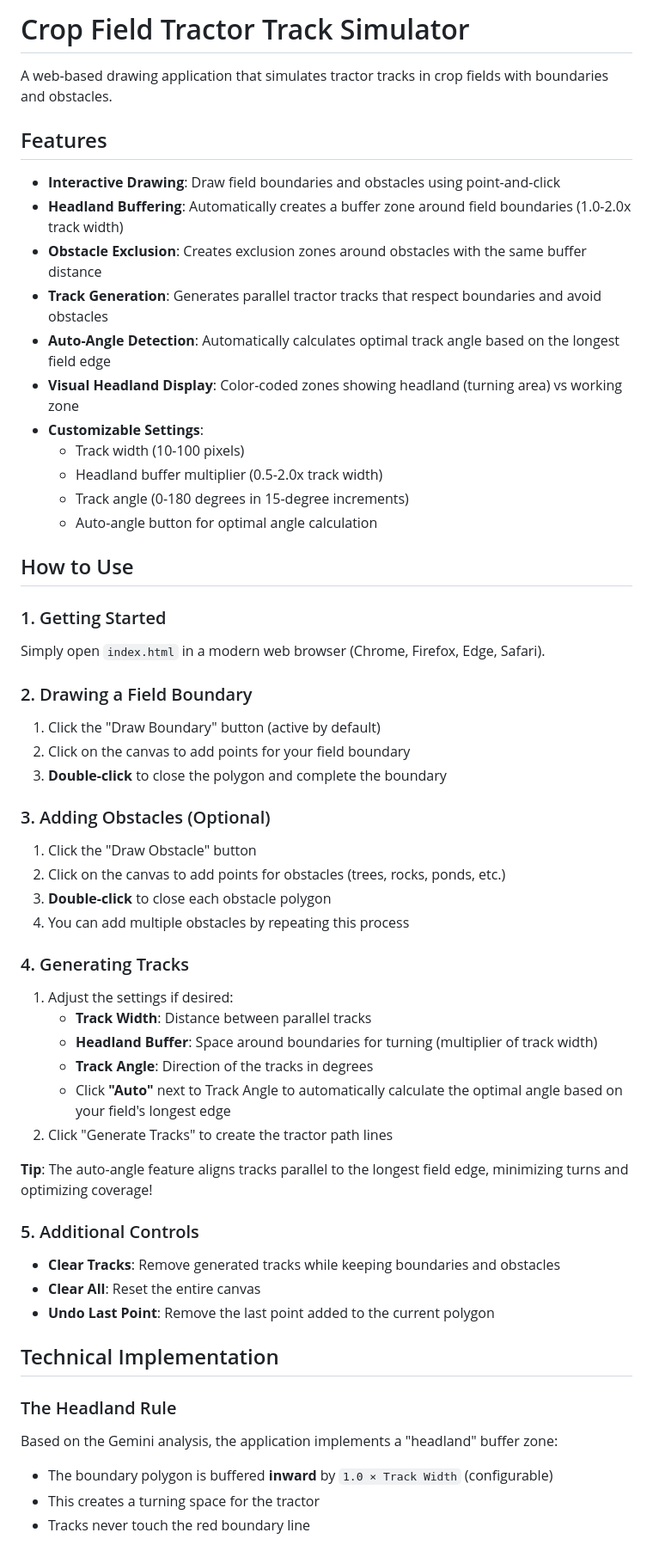
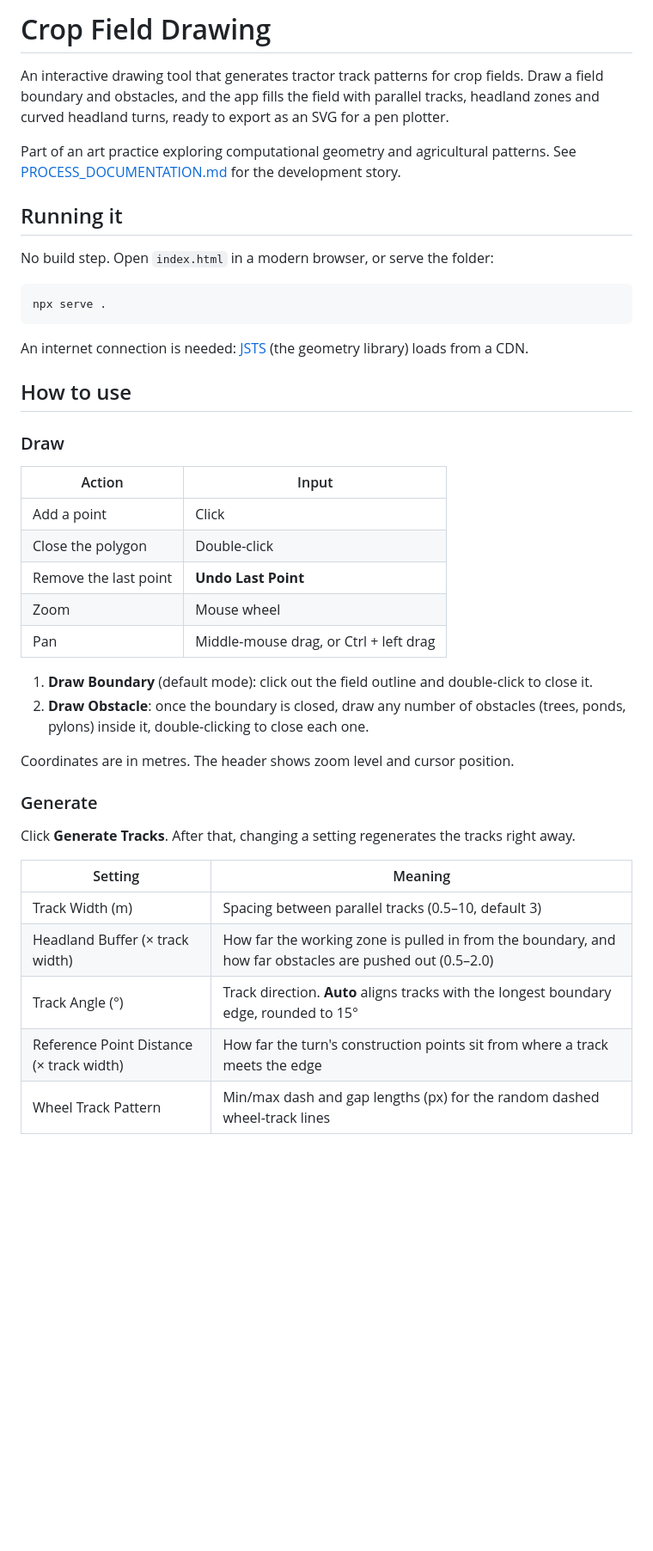
Before and after one commit to booleandifference/crop-field-drawing, a Markdown page: README.md, the part around one of its changes. Shown at 86% size. Drawn GitHub-style; blank space fills up the shorter version.

````diff
--- a/README.md
+++ b/README.md
@@ -1,57 +1,43 @@
-# Crop Field Tractor Track Simulator
+# Crop Field Drawing
 
-A web-based drawing application that simulates tractor tracks in crop fields with boundaries and obstacles.
+An interactive drawing tool that generates tractor track patterns for crop fields. Draw a field boundary and obstacles, and the app fills the field with parallel tracks, headland zones and curved headland turns, ready to export as an SVG for a pen plotter.
 
-## Features
+Part of an art practice exploring computational geometry and agricultural patterns. See [PROCESS_DOCUMENTATION.md](PROCESS_DOCUMENTATION.md) for the development story.
 
-- **Interactive Drawing**: Draw field boundaries and obstacles using point-and-click
-- **Headland Buffering**: Automatically creates a buffer zone around field boundaries (1.0-2.0x track width)
-- **Obstacle Exclusion**: Creates exclusion zones around obstacles with the same buffer distance
-- **Track Generation**: Generates parallel tractor tracks that respect boundaries and avoid obstacles
-- **Auto-Angle Detection**: Automatically calculates optimal track angle based on the longest field edge
-- **Visual Headland Display**: Color-coded zones showing headland (turning area) vs working zone
-- **Customizable Settings**:
-  - Track width (10-100 pixels)
-  - Headland buffer multiplier (0.5-2.0x track width)
-  - Track angle (0-180 degrees in 15-degree increments)
-  - Auto-angle button for optimal angle calculation
+## Running it
 
-## How to Use
+No build step. Open `index.html` in a modern browser, or serve the folder:
 
-### 1. Getting Started
-Simply open `index.html` in a modern web browser (Chrome, Firefox, Edge, Safari).
+```bash
+npx serve .
+```
 
-### 2. Drawing a Field Boundary
-1. Click the "Draw Boundary" button (active by default)
-2. Click on the canvas to add points for your field boundary
-3. **Double-click** to close the polygon and complete the boundary
+An internet connection is needed: [JSTS](https://github.com/bjornharrtell/jsts) (the geometry library) loads from a CDN.
 
-### 3. Adding Obstacles (Optional)
-1. Click the "Draw Obstacle" button
-2. Click on the canvas to add points for obstacles (trees, rocks, ponds, etc.)
-3. **Double-click** to close each obstacle polygon
-4. You can add multiple obstacles by repeating this process
+## How to use
 
-### 4. Generating Tracks
-1. Adjust the settings if desired:
-   - **Track Width**: Distance between parallel tracks
-   - **Headland Buffer**: Space around boundaries for turning (multiplier of track width)
-   - **Track Angle**: Direction of the tracks in degrees
-   - Click **"Auto"** next to Track Angle to automatically calculate the optimal angle based on your field's longest edge
-2. Click "Generate Tracks" to create the tractor path lines
+### Draw
+| Action | Input |
+|---|---|
+| Add a point | Click |
+| Close the polygon | Double-click |
+| Remove the last point | **Undo Last Point** |
+| Zoom | Mouse wheel |
+| Pan | Middle-mouse drag, or Ctrl + left drag |
 
-**Tip**: The auto-angle feature aligns tracks parallel to the longest field edge, minimizing turns and optimizing coverage!
+1. **Draw Boundary** (default mode): click out the field outline and double-click to close it.
+2. **Draw Obstacle**: once the boundary is closed, draw any number of obstacles (trees, ponds, pylons) inside it, double-clicking to close each one.
 
-### 5. Additional Controls
-- **Clear Tracks**: Remove generated tracks while keeping boundaries and obstacles
-- **Clear All**: Reset the entire canvas
-- **Undo Last Point**: Remove the last point added to the current polygon
+Coordinates are in metres. The header shows zoom level and cursor position.
 
-## Technical Implementation
+### Generate
+Click **Generate Tracks**. After that, changing a setting regenerates the tracks right away.
 
-### The Headland Rule
-Based on the Gemini analysis, the application implements a "headland" buffer zone:
-- The boundary polygon is buffered **inward** by `1.0 × Track Width` (configurable)
-- This creates a turning space for the tractor
-- Tracks never touch the red boundary line
+| Setting | Meaning |
+|---|---|
+| Track Width (m) | Spacing between parallel tracks (0.5–10, default 3) |
+| Headland Buffer (× track width) | How far the working zone is pulled in from the boundary, and how far obstacles are pushed out (0.5–2.0) |
+| Track Angle (°) | Track direction. **Auto** aligns tracks with the longest boundary edge, rounded to 15° |
+| Reference Point Distance (× track width) | How far the turn's construction points sit from where a track meets the edge |
+| Wheel Track Pattern | Min/max dash and gap lengths (px) for the random dashed wheel-track lines |
 
````
Also changed, not shown: other parts of README.md (+40 -43 lines).
